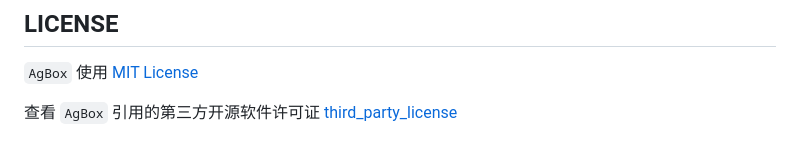
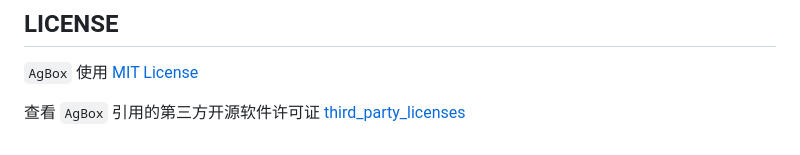
Before and after one commit to tdragon6/AgBox, a Markdown page: README.md, the part around the change. Rendered like a GitHub page.

```diff
--- a/README.md
+++ b/README.md
@@ -131,4 +131,4 @@ agbox start -d      # 后台启动
 ## LICENSE
 `AgBox` 使用 [MIT License](https://github.com/tdragon6/AgBox/blob/main/LICENSE)
 
-查看 `AgBox` 引用的第三方开源软件许可证 [third_party_license](https://github.com/tdragon6/AgBox/tree/main/third_party_license)
+查看 `AgBox` 引用的第三方开源软件许可证 [third_party_licenses](https://github.com/tdragon6/AgBox/tree/main/third_party_license)
```
Also changed, not shown: README_EN.md (+1 -1 lines).
